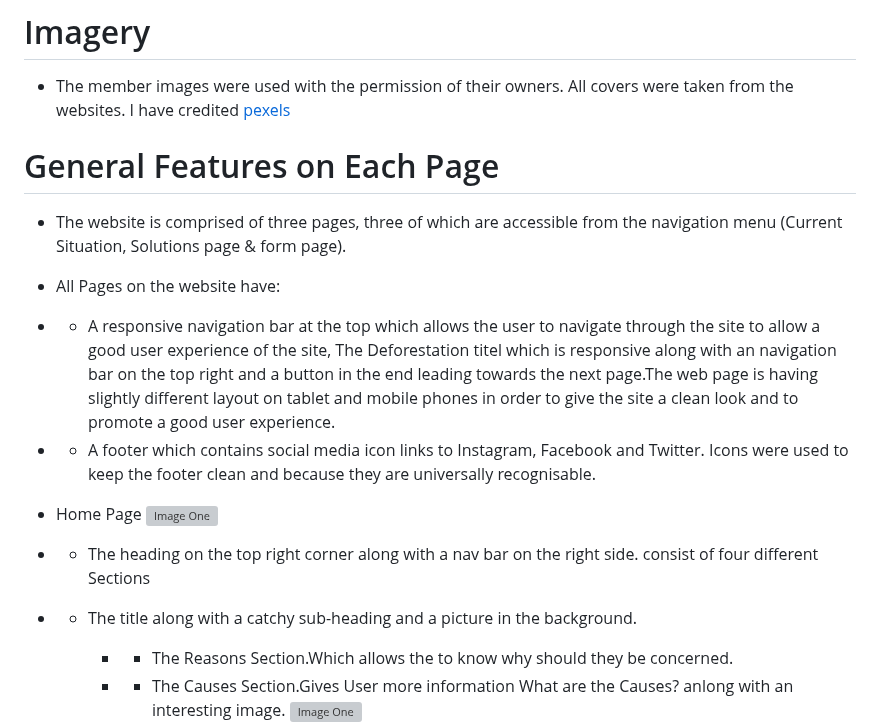
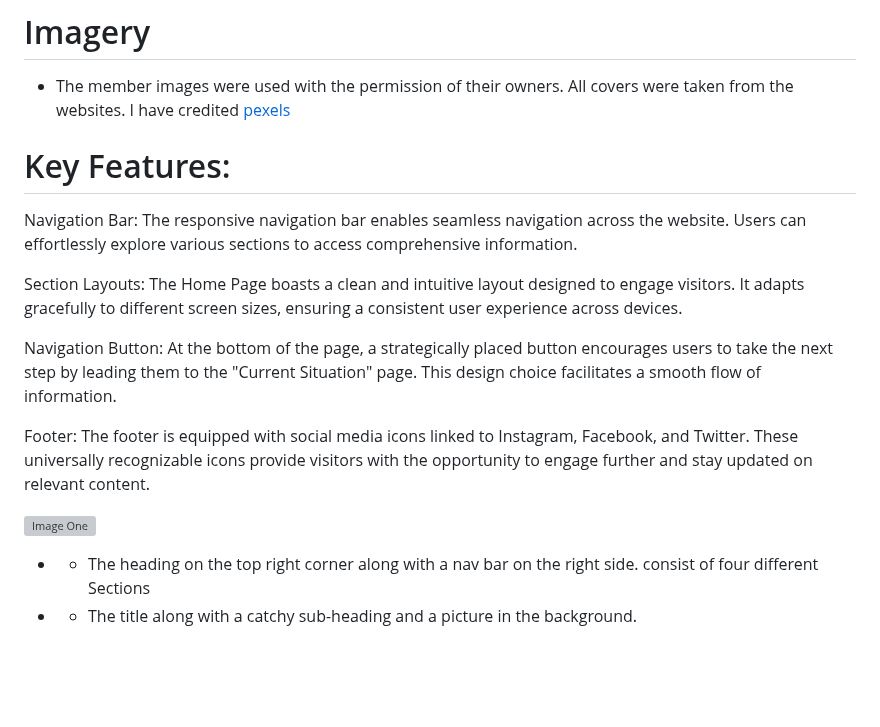
Before and after one commit to Srz97/deforestation, a Markdown page: README.md, the part around one of its changes. Drawn GitHub-style; blank space fills up the shorter version; grey boxes are pictures that could not be loaded.

```diff
--- a/README.md
+++ b/README.md
@@ -99,23 +99,17 @@ Deforestation is an online web page that informs and creates awarness amoung the
 * The member images were used with the permission of their owners. All covers were taken from the websites. I have credited [pexels](https://www.pexels.com/)
 
 
+# Key Features:
+Navigation Bar: The responsive navigation bar enables seamless navigation across the website. Users can effortlessly explore various sections to access comprehensive information.
 
-# General Features on Each Page
+Section Layouts: The Home Page boasts a clean and intuitive layout designed to engage visitors. It adapts gracefully to different screen sizes, ensuring a consistent user experience across devices.
 
-* The website is comprised of three pages, three of which are accessible from the navigation menu (Current Situation, Solutions page & form page).
+Navigation Button: At the bottom of the page, a strategically placed button encourages users to take the next step by leading them to the "Current Situation" page. This design choice facilitates a smooth flow of information.
 
+Footer: The footer is equipped with social media icons linked to Instagram, Facebook, and Twitter. These universally recognizable icons provide visitors with the opportunity to engage further and stay updated on relevant content.
 
-* All Pages on the website have:
-
-* * A responsive navigation bar at the top which allows the user to navigate through the site to allow a good user experience of the site, The Deforestation titel which is responsive along with an navigation bar on the top right and a button in the end leading towards the next page.The web page is having slightly different layout on tablet and mobile phones in order to give the site a clean look and to promote a good user experience.
-
-* * A footer which contains social media icon links to Instagram, Facebook and Twitter. Icons were used to keep the footer clean and because they are universally recognisable.
-
-* Home Page
 ![Image One](assets/images/image-one.png)
 * * The heading on the top right corner along with a nav bar on the right side. consist of four different Sections
 * * The title along with a catchy sub-heading and a picture in the background.
 
-    * * The Reasons Section.Which allows the to know why should they be concerned.
-    * * The Causes Section.Gives User more information What are the Causes? anlong with an interesting image.
  ![Image One](assets/images/image-two.png)
```
Also changed, not shown: other parts of README.md (+3 -1 lines).
